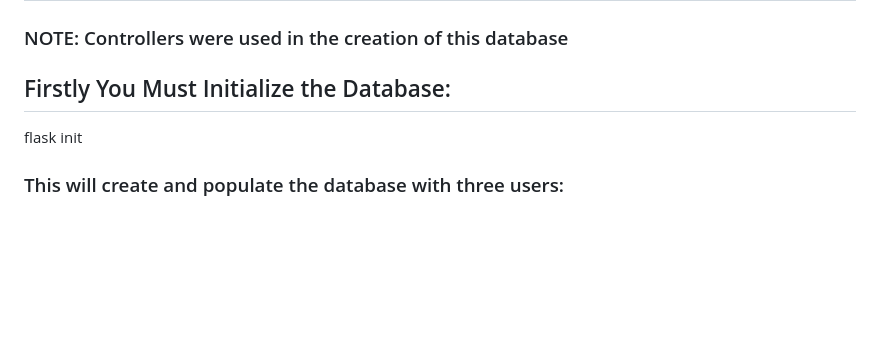
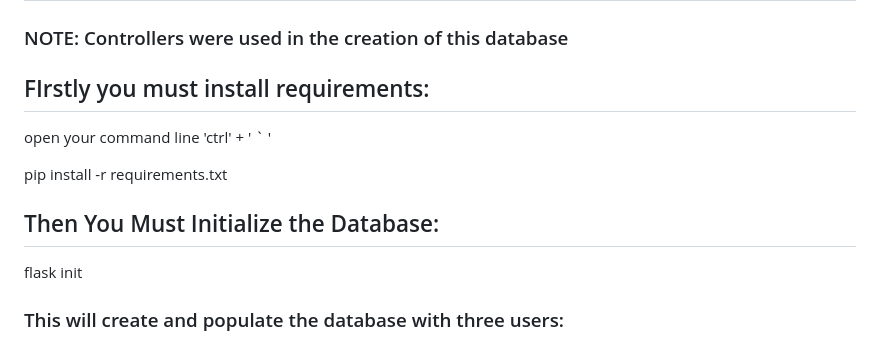
Before and after one commit to trinimetalhead/SE2-Asignment-2, a Markdown page: readme.md, the part around the change. Rendered like a GitHub page; blank space fills up the shorter version.

```diff
--- a/readme.md
+++ b/readme.md
@@ -198,7 +198,13 @@ If you are adding models you may need to migrate the database with the commands
 
 ### NOTE: Controllers were used in the creation of this database
 
-## Firstly You Must Initialize the Database:
+## FIrstly you must install requirements:
+
+open your command line 'ctrl' + ' ` '
+
+pip install -r requirements.txt
+
+## Then You Must Initialize the Database:
 
 flask init
 
```
